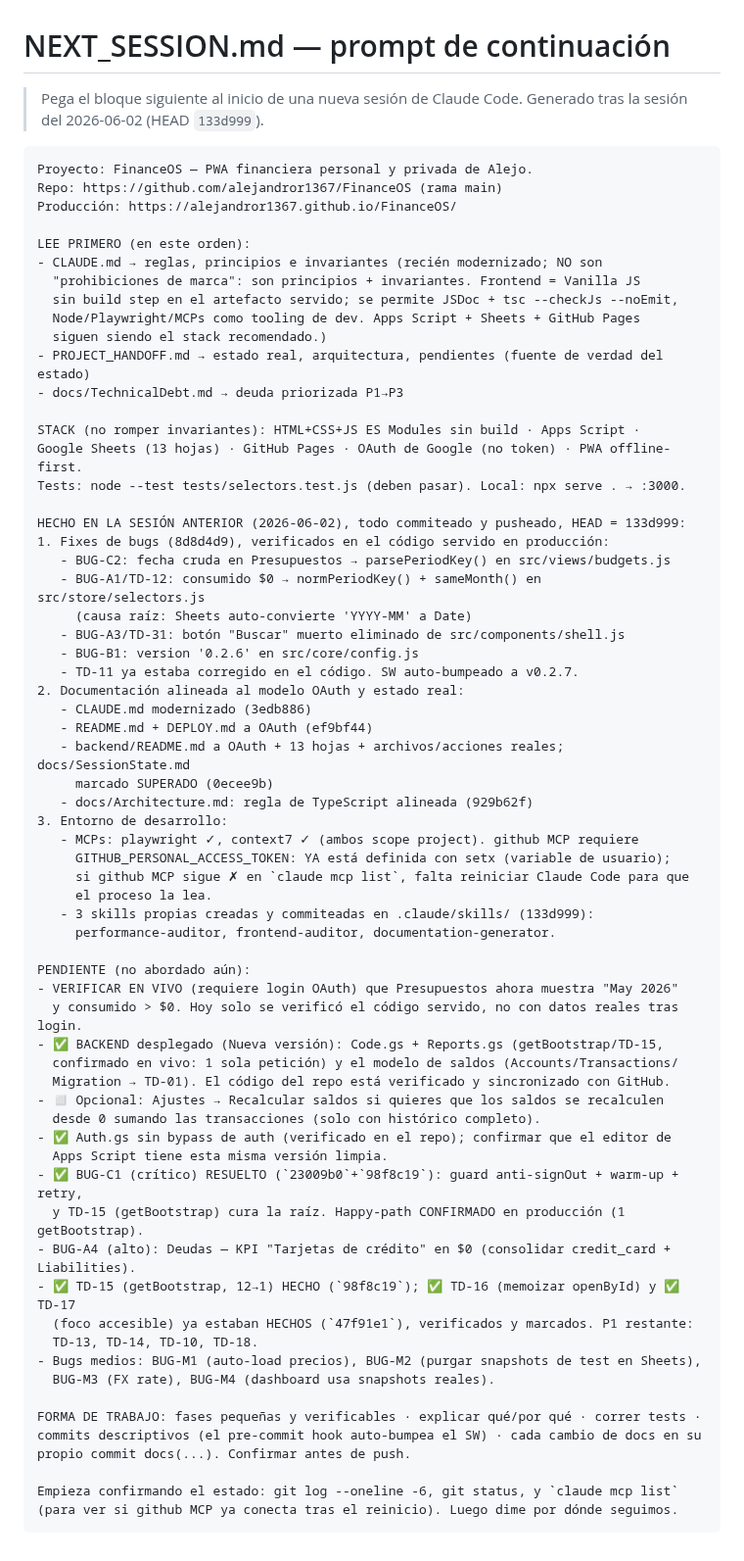
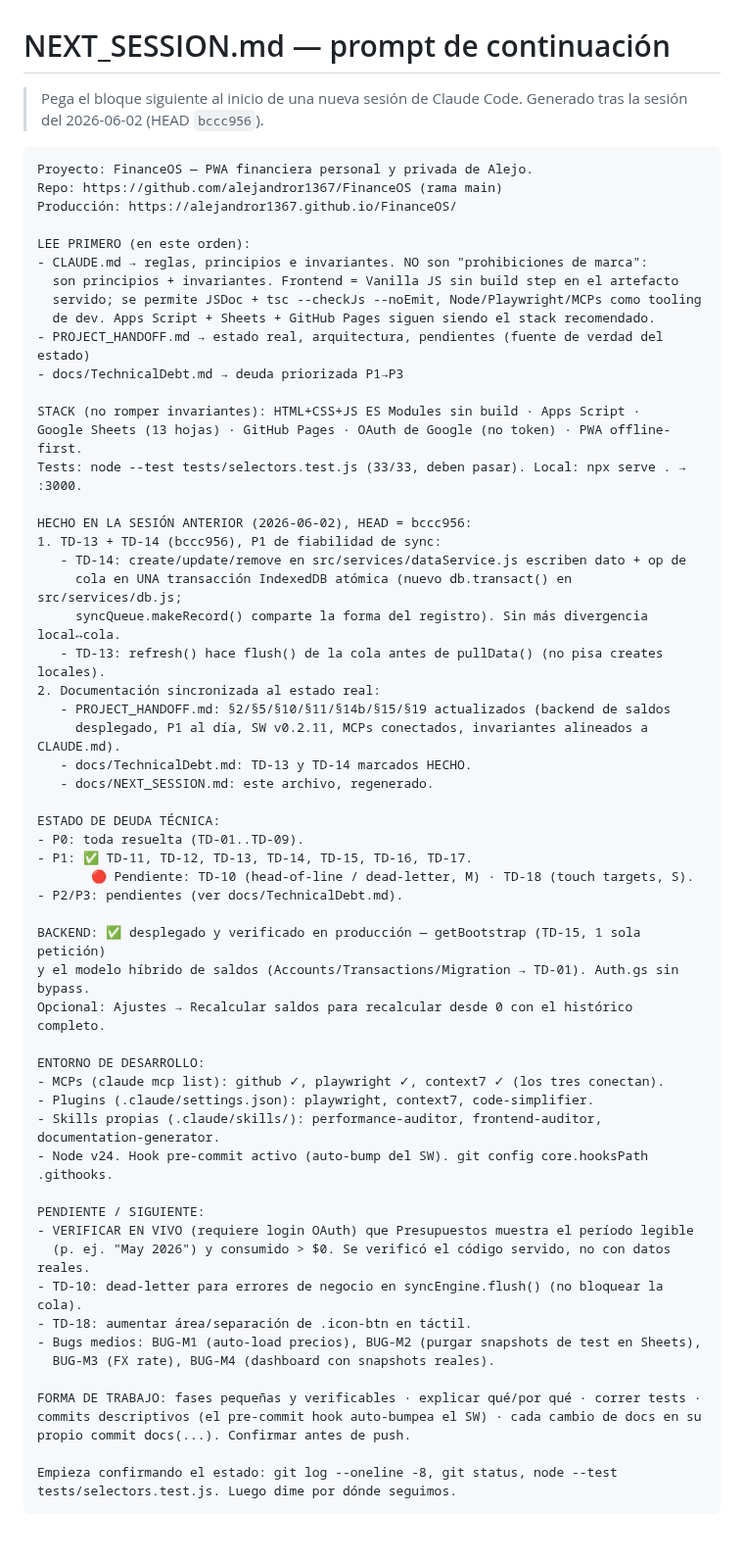
Before and after one commit to alejandror1367/FinanceOS, a Markdown page: docs/NEXT_SESSION.md, the part around the change. Shown at 98% size. Rendered like a GitHub page.

````diff
--- a/docs/NEXT_SESSION.md
+++ b/docs/NEXT_SESSION.md
@@ -1,7 +1,7 @@
 # NEXT_SESSION.md — prompt de continuación
 
 > Pega el bloque siguiente al inicio de una nueva sesión de Claude Code.
-> Generado tras la sesión del 2026-06-02 (HEAD `133d999`).
+> Generado tras la sesión del 2026-06-02 (HEAD `bccc956`).
 
 ```text
 Proyecto: FinanceOS — PWA financiera personal y privada de Alejo.
@@ -9,63 +9,57 @@ Repo: https://github.com/alejandror1367/FinanceOS (rama main)
 Producción: https://alejandror1367.github.io/FinanceOS/
 
 LEE PRIMERO (en este orden):
-- CLAUDE.md → reglas, principios e invariantes (recién modernizado; NO son
-  "prohibiciones de marca": son principios + invariantes. Frontend = Vanilla JS
-  sin build step en el artefacto servido; se permite JSDoc + tsc --checkJs --noEmit,
-  Node/Playwright/MCPs como tooling de dev. Apps Script + Sheets + GitHub Pages
-  siguen siendo el stack recomendado.)
+- CLAUDE.md → reglas, principios e invariantes. NO son "prohibiciones de marca":
+  son principios + invariantes. Frontend = Vanilla JS sin build step en el artefacto
+  servido; se permite JSDoc + tsc --checkJs --noEmit, Node/Playwright/MCPs como tooling
+  de dev. Apps Script + Sheets + GitHub Pages siguen siendo el stack recomendado.
 - PROJECT_HANDOFF.md → estado real, arquitectura, pendientes (fuente de verdad del estado)
 - docs/TechnicalDebt.md → deuda priorizada P1→P3
 
 STACK (no romper invariantes): HTML+CSS+JS ES Modules sin build · Apps Script ·
 Google Sheets (13 hojas) · GitHub Pages · OAuth de Google (no token) · PWA offline-first.
-Tests: node --test tests/selectors.test.js (deben pasar). Local: npx serve . → :3000.
+Tests: node --test tests/selectors.test.js (33/33, deben pasar). Local: npx serve . → :3000.
 
-HECHO EN LA SESIÓN ANTERIOR (2026-06-02), todo commiteado y pusheado, HEAD = 133d999:
-1. Fixes de bugs (8d8d4d9), verificados en el código servido en producción:
-   - BUG-C2: fecha cruda en Presupuestos → parsePeriodKey() en src/views/budgets.js
-   - BUG-A1/TD-12: consumido $0 → normPeriodKey() + sameMonth() en src/store/selectors.js
-     (causa raíz: Sheets auto-convierte 'YYYY-MM' a Date)
-   - BUG-A3/TD-31: botón "Buscar" muerto eliminado de src/components/shell.js
-   - BUG-B1: version '0.2.6' en src/core/config.js
-   - TD-11 ya estaba corregido en el código. SW auto-bumpeado a v0.2.7.
-2. Documentación alineada al modelo OAuth y estado real:
-   - CLAUDE.md modernizado (3edb886)
-   - README.md + DEPLOY.md a OAuth (ef9bf44)
-   - backend/README.md a OAuth + 13 hojas + archivos/acciones reales; docs/SessionState.md
-     marcado SUPERADO (0ecee9b)
-   - docs/Architecture.md: regla de TypeScript alineada (929b62f)
-3. Entorno de desarrollo:
-   - MCPs: playwright ✓, context7 ✓ (ambos scope project). github MCP requiere
-     GITHUB_PERSONAL_ACCESS_TOKEN: YA está definida con setx (variable de usuario);
-     si github MCP sigue ✗ en `claude mcp list`, falta reiniciar Claude Code para que
-     el proceso la lea.
-   - 3 skills propias creadas y commiteadas en .claude/skills/ (133d999):
-     performance-auditor, frontend-auditor, documentation-generator.
+HECHO EN LA SESIÓN ANTERIOR (2026-06-02), HEAD = bccc956:
+1. TD-13 + TD-14 (bccc956), P1 de fiabilidad de sync:
+   - TD-14: create/update/remove en src/services/dataService.js escriben dato + op de
+     cola en UNA transacción IndexedDB atómica (nuevo db.transact() en src/services/db.js;
+     syncQueue.makeRecord() comparte la forma del registro). Sin más divergencia local↔cola.
+   - TD-13: refresh() hace flush() de la cola antes de pullData() (no pisa creates locales).
+2. Documentación sincronizada al estado real:
+   - PROJECT_HANDOFF.md: §2/§5/§10/§11/§14b/§15/§19 actualizados (backend de saldos
+     desplegado, P1 al día, SW v0.2.11, MCPs conectados, invariantes alineados a CLAUDE.md).
+   - docs/TechnicalDebt.md: TD-13 y TD-14 marcados HECHO.
+   - docs/NEXT_SESSION.md: este archivo, regenerado.
 
-PENDIENTE (no abordado aún):
-- VERIFICAR EN VIVO (requiere login OAuth) que Presupuestos ahora muestra "May 2026"
-  y consumido > $0. Hoy solo se verificó el código servido, no con datos reales tras login.
-- ✅ BACKEND desplegado (Nueva versión): Code.gs + Reports.gs (getBootstrap/TD-15,
-  confirmado en vivo: 1 sola petición) y el modelo de saldos (Accounts/Transactions/
-  Migration → TD-01). El código del repo está verificado y sincronizado con GitHub.
-- ◻️ Opcional: Ajustes → Recalcular saldos si quieres que los saldos se recalculen
-  desde 0 sumando las transacciones (solo con histórico completo).
-- ✅ Auth.gs sin bypass de auth (verificado en el repo); confirmar que el editor de
-  Apps Script tiene esta misma versión limpia.
-- ✅ BUG-C1 (crítico) RESUELTO (`23009b0`+`98f8c19`): guard anti-signOut + warm-up + retry,
-  y TD-15 (getBootstrap) cura la raíz. Happy-path CONFIRMADO en producción (1 getBootstrap).
-- BUG-A4 (alto): Deudas — KPI "Tarjetas de crédito" en $0 (consolidar credit_card + Liabilities).
-- ✅ TD-15 (getBootstrap, 12→1) HECHO (`98f8c19`); ✅ TD-16 (memoizar openById) y ✅ TD-17
-  (foco accesible) ya estaban HECHOS (`47f91e1`), verificados y marcados. P1 restante:
-  TD-13, TD-14, TD-10, TD-18.
+ESTADO DE DEUDA TÉCNICA:
+- P0: toda resuelta (TD-01..TD-09).
+- P1: ✅ TD-11, TD-12, TD-13, TD-14, TD-15, TD-16, TD-17.
+       🔴 Pendiente: TD-10 (head-of-line / dead-letter, M) · TD-18 (touch targets, S).
+- P2/P3: pendientes (ver docs/TechnicalDebt.md).
+
+BACKEND: ✅ desplegado y verificado en producción — getBootstrap (TD-15, 1 sola petición)
+y el modelo híbrido de saldos (Accounts/Transactions/Migration → TD-01). Auth.gs sin bypass.
+Opcional: Ajustes → Recalcular saldos para recalcular desde 0 con el histórico completo.
+
+ENTORNO DE DESARROLLO:
+- MCPs (claude mcp list): github ✓, playwright ✓, context7 ✓ (los tres conectan).
+- Plugins (.claude/settings.json): playwright, context7, code-simplifier.
+- Skills propias (.claude/skills/): performance-auditor, frontend-auditor, documentation-generator.
+- Node v24. Hook pre-commit activo (auto-bump del SW). git config core.hooksPath .githooks.
+
+PENDIENTE / SIGUIENTE:
+- VERIFICAR EN VIVO (requiere login OAuth) que Presupuestos muestra el período legible
+  (p. ej. "May 2026") y consumido > $0. Se verificó el código servido, no con datos reales.
+- TD-10: dead-letter para errores de negocio en syncEngine.flush() (no bloquear la cola).
+- TD-18: aumentar área/separación de .icon-btn en táctil.
 - Bugs medios: BUG-M1 (auto-load precios), BUG-M2 (purgar snapshots de test en Sheets),
-  BUG-M3 (FX rate), BUG-M4 (dashboard usa snapshots reales).
+  BUG-M3 (FX rate), BUG-M4 (dashboard con snapshots reales).
 
 FORMA DE TRABAJO: fases pequeñas y verificables · explicar qué/por qué · correr tests ·
 commits descriptivos (el pre-commit hook auto-bumpea el SW) · cada cambio de docs en su
 propio commit docs(...). Confirmar antes de push.
 
-Empieza confirmando el estado: git log --oneline -6, git status, y `claude mcp list`
-(para ver si github MCP ya conecta tras el reinicio). Luego dime por dónde seguimos.
+Empieza confirmando el estado: git log --oneline -8, git status, node --test
+tests/selectors.test.js. Luego dime por dónde seguimos.
 ```
````
Also changed, not shown: PROJECT_HANDOFF.md (+56 -53 lines), docs/TechnicalDebt.md (+2 -2 lines).
